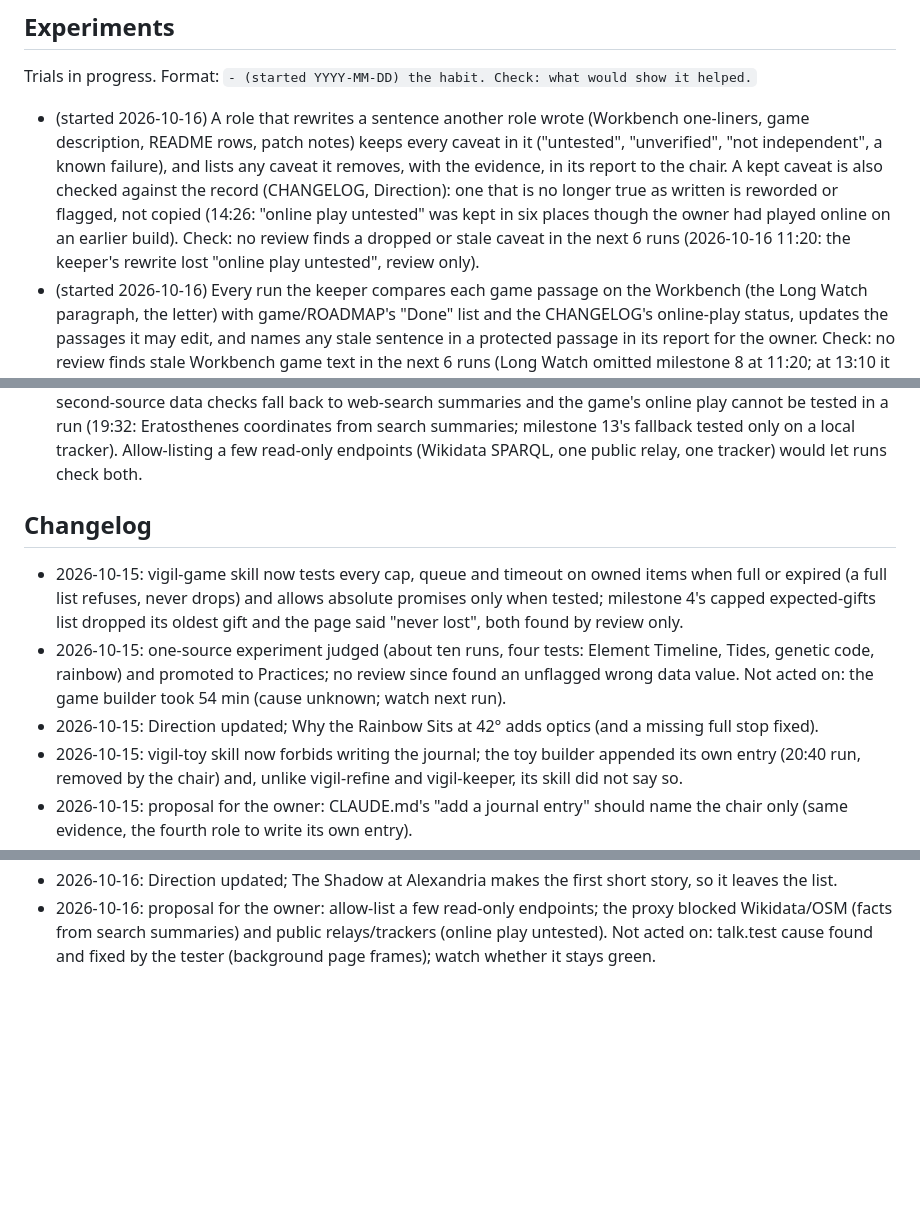
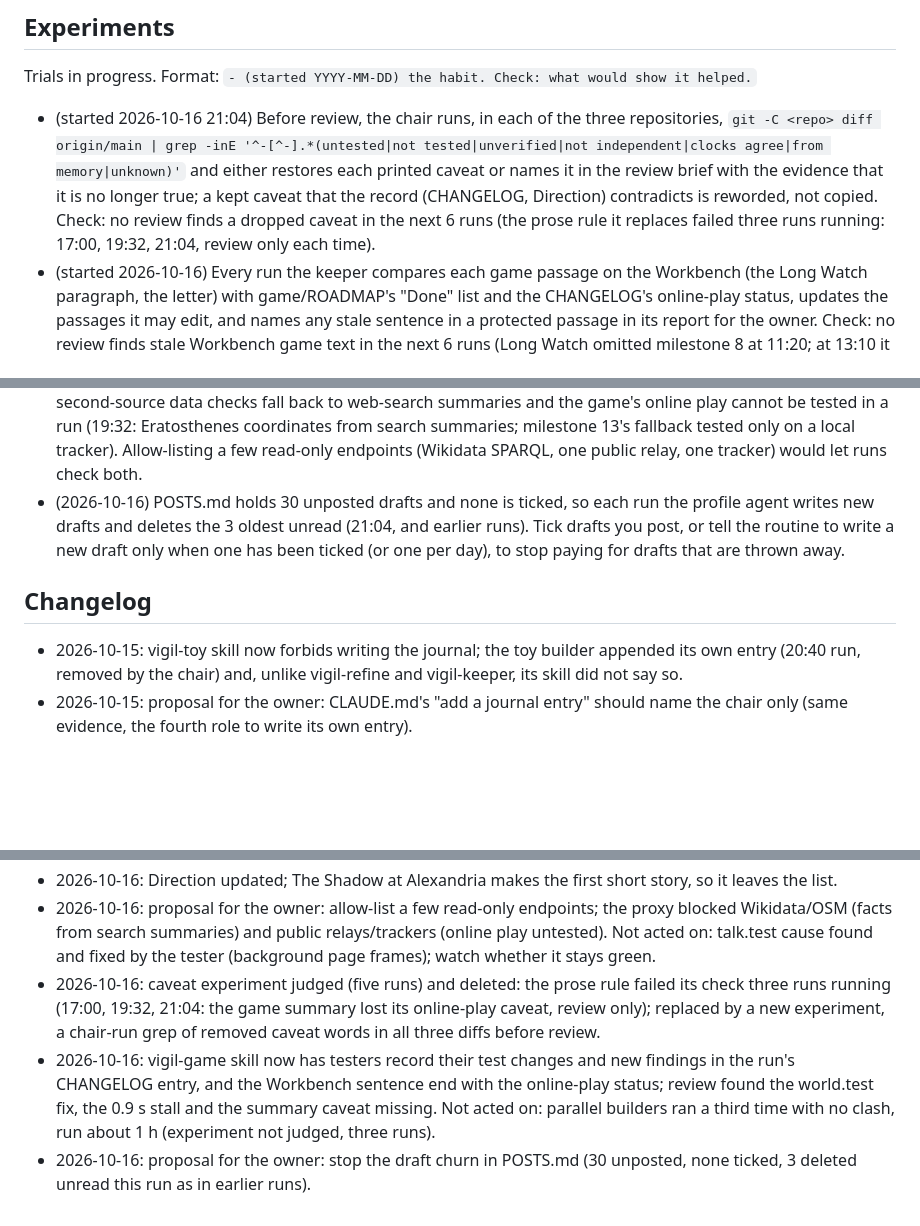
Before and after one commit to penksTestAi/claude-studio, a Markdown page: PLAYBOOK.md, 3 parts joined by grey strips. Rendered like a GitHub page; blank space fills up the shorter version.

Commit message:
Playbook: caveat-diff experiment, tester records changes in CHANGELOG, drafts proposal
Co-Authored-By: Claude Sonnet 5.5 <noreply@anthropic.com>
Claude-Session: https://claude.ai/code/session_011V9LuGyZx6CeXrAjZhMTEV

```diff
--- a/PLAYBOOK.md
+++ b/PLAYBOOK.md
@@ -107,13 +107,12 @@ Habits that have proven themselves. Follow them unless the run has a good reason
 
 Trials in progress. Format: `- (started YYYY-MM-DD) the habit. Check: what would show it helped.`
 
-- (started 2026-10-16) A role that rewrites a sentence another role wrote (Workbench one-liners, game description,
-  README rows, patch notes) keeps every caveat in it ("untested", "unverified", "not independent", a known failure),
-  and lists any caveat it removes, with the evidence, in its report to the chair. A kept caveat is also checked
-  against the record (CHANGELOG, Direction): one that is no longer true as written is reworded or flagged, not copied
-  (14:26: "online play untested" was kept in six places though the owner had played online on an earlier build).
-  Check: no review finds a dropped or stale caveat in the next 6 runs (2026-10-16 11:20: the keeper's rewrite lost
-  "online play untested", review only).
+- (started 2026-10-16 21:04) Before review, the chair runs, in each of the three repositories, `git -C <repo> diff
+  origin/main | grep -inE '^-[^-].*(untested|not tested|unverified|not independent|clocks agree|from memory|unknown)'`
+  and either restores each printed caveat or names it in the review brief with the evidence that it is no longer
+  true; a kept caveat that the record (CHANGELOG, Direction) contradicts is reworded, not copied. Check: no review
+  finds a dropped caveat in the next 6 runs (the prose rule it replaces failed three runs running: 17:00, 19:32,
+  21:04, review only each time).
 - (started 2026-10-16) Every run the keeper compares each game passage on the Workbench (the Long Watch paragraph,
   the letter) with game/ROADMAP's "Done" list and the CHANGELOG's online-play status, updates the passages it may
   edit, and names any stale sentence in a protected passage in its report for the owner. Check: no review finds stale
@@ -156,16 +155,12 @@ Changes only the owner can make to the routine. The owner can delete a line once
   second-source data checks fall back to web-search summaries and the game's online play cannot be tested in a run
   (19:32: Eratosthenes coordinates from search summaries; milestone 13's fallback tested only on a local tracker).
   Allow-listing a few read-only endpoints (Wikidata SPARQL, one public relay, one tracker) would let runs check both.
+- (2026-10-16) POSTS.md holds 30 unposted drafts and none is ticked, so each run the profile agent writes new drafts
+  and deletes the 3 oldest unread (21:04, and earlier runs). Tick drafts you post, or tell the routine to write a
+  new draft only when one has been ticked (or one per day), to stop paying for drafts that are thrown away.
 
 ## Changelog
 
-- 2026-10-15: vigil-game skill now tests every cap, queue and timeout on owned items when full or expired (a full
-  list refuses, never drops) and allows absolute promises only when tested; milestone 4's capped expected-gifts list
-  dropped its oldest gift and the page said "never lost", both found by review only.
-- 2026-10-15: one-source experiment judged (about ten runs, four tests: Element Timeline, Tides, genetic code,
-  rainbow) and promoted to Practices; no review since found an unflagged wrong data value. Not acted on: the game
-  builder took 54 min (cause unknown; watch next run).
-- 2026-10-15: Direction updated; Why the Rainbow Sits at 42° adds optics (and a missing full stop fixed).
 - 2026-10-15: vigil-toy skill now forbids writing the journal; the toy builder appended its own entry (20:40 run,
   removed by the chair) and, unlike vigil-refine and vigil-keeper, its skill did not say so.
 - 2026-10-15: proposal for the owner: CLAUDE.md's "add a journal entry" should name the chair only (same evidence,
@@ -261,3 +256,12 @@ Changes only the owner can make to the routine. The owner can delete a line once
 - 2026-10-16: proposal for the owner: allow-list a few read-only endpoints; the proxy blocked Wikidata/OSM (facts
   from search summaries) and public relays/trackers (online play untested). Not acted on: talk.test cause found and
   fixed by the tester (background page frames); watch whether it stays green.
+- 2026-10-16: caveat experiment judged (five runs) and deleted: the prose rule failed its check three runs running
+  (17:00, 19:32, 21:04: the game summary lost its online-play caveat, review only); replaced by a new experiment, a
+  chair-run grep of removed caveat words in all three diffs before review.
+- 2026-10-16: vigil-game skill now has testers record their test changes and new findings in the run's CHANGELOG
+  entry, and the Workbench sentence end with the online-play status; review found the world.test fix, the 0.9 s
+  stall and the summary caveat missing. Not acted on: parallel builders ran a third time with no clash, run about
+  1 h (experiment not judged, three runs).
+- 2026-10-16: proposal for the owner: stop the draft churn in POSTS.md (30 unposted, none ticked, 3 deleted unread
+  this run as in earlier runs).
```
Also changed, not shown: 1 other file.
